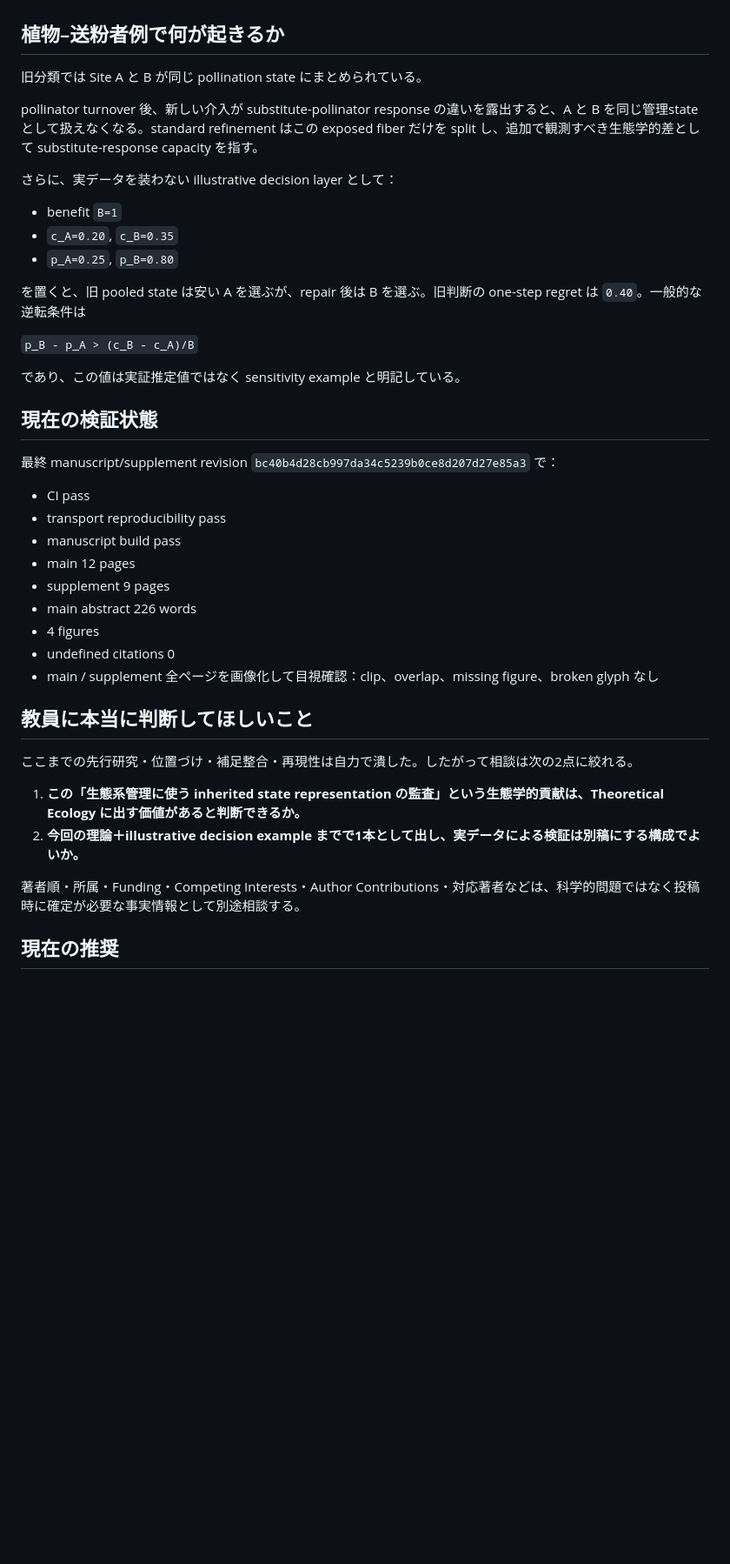
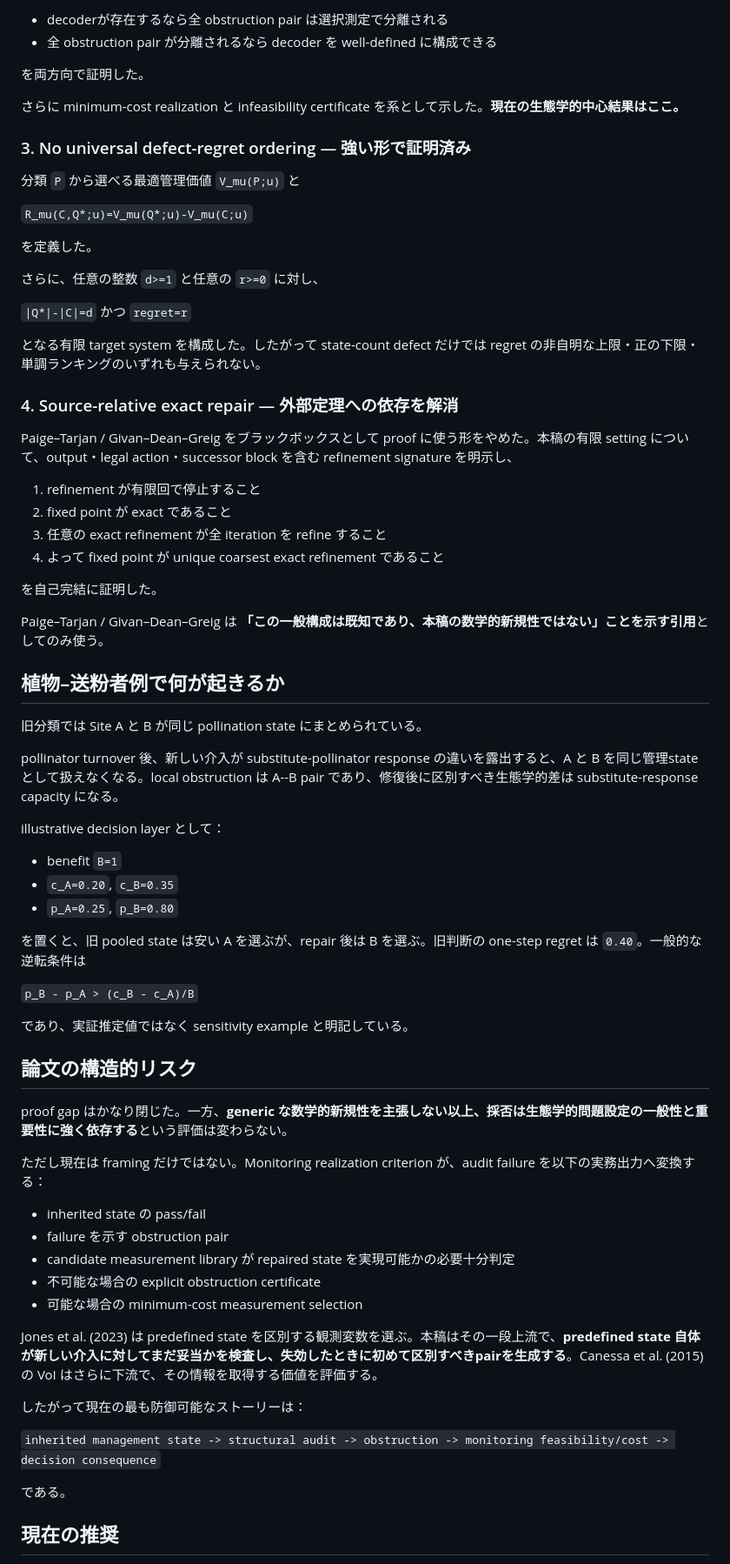
Before and after one commit to zuizui0223/mltr, a Markdown page: docs/paper_a_supervisor_brief_ja.md, the part around one of its changes. Shown at 87% size. GitHub-like rendering; blank space fills up the shorter version.

Commit message:
Update supervisor brief after proof closure

```diff
--- a/docs/paper_a_supervisor_brief_ja.md
+++ b/docs/paper_a_supervisor_brief_ja.md
@@ -50,10 +66,44 @@ Paper A は、当初の「新しい coarsest source-relative repair 定理」を
+- decoderが存在するなら全 obstruction pair は選択測定で分離される
+- 全 obstruction pair が分離されるなら decoder を well-defined に構成できる
+
+を両方向で証明した。
+
+さらに minimum-cost realization と infeasibility certificate を系として示した。**現在の生態学的中心結果はここ。**
+
+### 3. No universal defect-regret ordering — 強い形で証明済み
+
+分類 `P` から選べる最適管理価値 `V_mu(P;u)` と
+
+`R_mu(C,Q*;u)=V_mu(Q*;u)-V_mu(C;u)`
+
+を定義した。
+
+さらに、任意の整数 `d>=1` と任意の `r>=0` に対し、
+
+`|Q*|-|C|=d` かつ `regret=r`
+
+となる有限 target system を構成した。したがって state-count defect だけでは regret の非自明な上限・正の下限・単調ランキングのいずれも与えられない。
+
+### 4. Source-relative exact repair — 外部定理への依存を解消
+
+Paige–Tarjan / Givan–Dean–Greig をブラックボックスとして proof に使う形をやめた。本稿の有限 setting について、output・legal action・successor block を含む refinement signature を明示し、
+
+1. refinement が有限回で停止すること
+2. fixed point が exact であること
+3. 任意の exact refinement が全 iteration を refine すること
+4. よって fixed point が unique coarsest exact refinement であること
+
+を自己完結に証明した。
+
+Paige–Tarjan / Givan–Dean–Greig は **「この一般構成は既知であり、本稿の数学的新規性ではない」ことを示す引用**としてのみ使う。
+
 ## 植物–送粉者例で何が起きるか
 
 旧分類では Site A と B が同じ pollination state にまとめられている。
 
-pollinator turnover 後、新しい介入が substitute-pollinator response の違いを露出すると、A と B を同じ管理stateとして扱えなくなる。standard refinement はこの exposed fiber だけを split し、追加で観測すべき生態学的差として substitute-response capacity を指す。
+pollinator turnover 後、新しい介入が substitute-pollinator response の違いを露出すると、A と B を同じ管理stateとして扱えなくなる。local obstruction は A--B pair であり、修復後に区別すべき生態学的差は substitute-response capacity になる。
 
-さらに、実データを装わない illustrative decision layer として：
+illustrative decision layer として：
 
 - benefit `B=1`
 - `c_A=0.20`, `c_B=0.35`
@@ -63,30 +113,27 @@ pollinator turnover 後、新しい介入が substitute-pollinator response の
 
 `p_B - p_A > (c_B - c_A)/B`
 
-であり、この値は実証推定値ではなく sensitivity example と明記している。
+であり、実証推定値ではなく sensitivity example と明記している。
 
-## 現在の検証状態
+## 論文の構造的リスク
 
-最終 manuscript/supplement revision `bc40b4d28cb997da34c5239b0ce8d207d27e85a3` で：
+proof gap はかなり閉じた。一方、**generic な数学的新規性を主張しない以上、採否は生態学的問題設定の一般性と重要性に強く依存する**という評価は変わらない。
 
-- CI pass
-- transport reproducibility pass
-- manuscript build pass
-- main 12 pages
-- supplement 9 pages
-- main abstract 226 words
-- 4 figures
-- undefined citations 0
-- main / supplement 全ページを画像化して目視確認：clip、overlap、missing figure、broken glyph なし
+ただし現在は framing だけではない。Monitoring realization criterion が、audit failure を以下の実務出力へ変換する：
 
-## 教員に本当に判断してほしいこと
+- inherited state の pass/fail
+- failure を示す obstruction pair
+- candidate measurement library が repaired state を実現可能かの必要十分判定
+- 不可能な場合の explicit obstruction certificate
+- 可能な場合の minimum-cost measurement selection
 
-ここまでの先行研究・位置づけ・補足整合・再現性は自力で潰した。したがって相談は次の2点に絞れる。
+Jones et al. (2023) は predefined state を区別する観測変数を選ぶ。本稿はその一段上流で、**predefined state 自体が新しい介入に対してまだ妥当かを検査し、失効したときに初めて区別すべきpairを生成する**。Canessa et al. (2015) の VoI はさらに下流で、その情報を取得する価値を評価する。
 
-1. **この「生態系管理に使う inherited state representation の監査」という生態学的貢献は、Theoretical Ecology に出す価値があると判断できるか。**
-2. **今回の理論＋illustrative decision example までで1本として出し、実データによる検証は別稿にする構成でよいか。**
+したがって現在の最も防御可能なストーリーは：
 
-著者順・所属・Funding・Competing Interests・Author Contributions・対応著者などは、科学的問題ではなく投稿時に確定が必要な事実情報として別途相談する。
+`inherited management state -> structural audit -> obstruction -> monitoring feasibility/cost -> decision consequence`
+
+である。
 
 ## 現在の推奨
 
```
Also changed, not shown: other parts of docs/paper_a_supervisor_brief_ja.md (+33 -10 lines).
